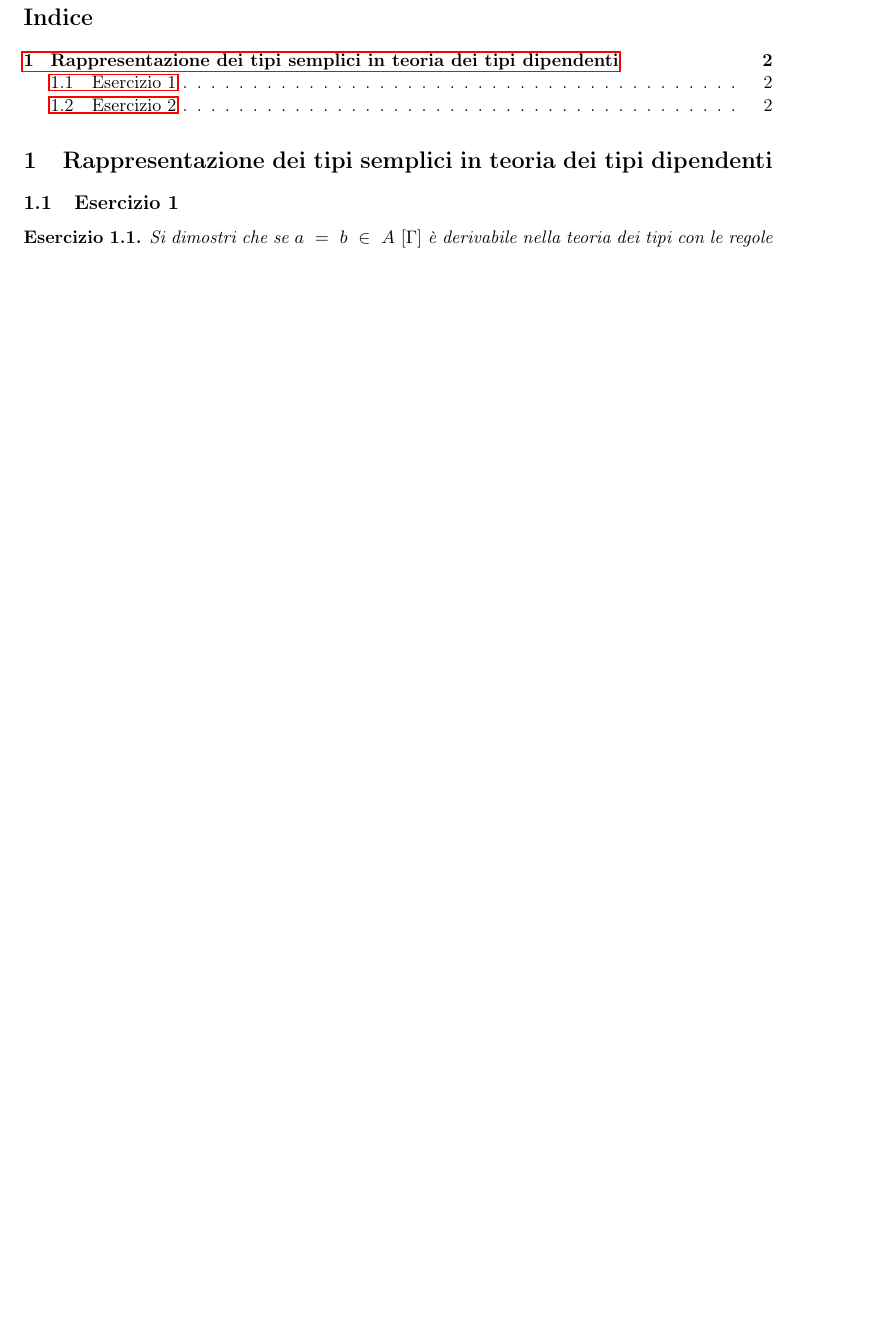
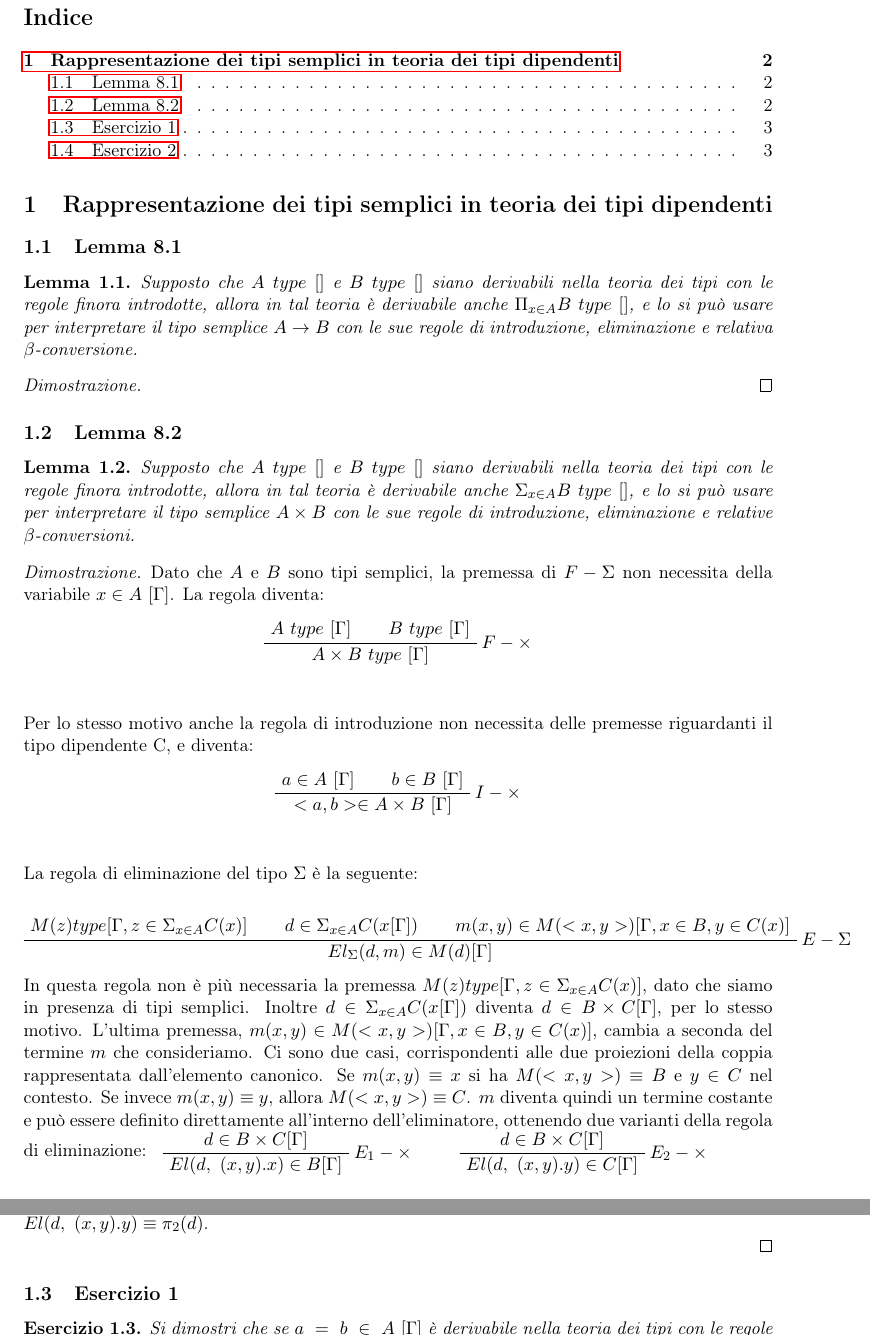
Before and after one commit to mdipirro/teoria-dei-tipi-coq, a LaTeX document (main.tex, which reads res/sections/rapprTipiSemplici.tex): part of page 2 of 2 before the commit and two parts of pages 2 and 3 of 3 after it, the two joined at a grey line, cut so that both start at the same text, the shorter picture padded with empty space. Compiled offline with pdfLaTeX.

Commit message:
Iniziata dimostrazione del lemma 8.2

```diff
--- a/res/sections/rapprTipiSemplici.tex
+++ b/res/sections/rapprTipiSemplici.tex
@@ -1,4 +1,68 @@
 \section{Rappresentazione dei tipi semplici in teoria dei tipi dipendenti}
+\subsection{Lemma 8.1}
+\begin{lem}
+	Supposto che $A~type~[]$ e $B~type~[]$ siano derivabili nella teoria dei tipi con le regole finora introdotte, allora in tal teoria è derivabile anche $\Pi_{x\in A}B~type~[]$, e lo si può usare per interpretare il tipo semplice $A\to B$ con le sue regole di introduzione, eliminazione e relativa $\beta$-conversione.
+\end{lem}
+
+\proof
+%TODO
+\endproof
+
+\subsection{Lemma 8.2}
+\begin{lem}
+	Supposto che $A~type~[]$ e $B~type~[]$ siano derivabili nella teoria dei tipi con le regole finora introdotte, allora in tal teoria è derivabile anche $\Sigma_{x\in A}B~type~[]$, e lo si può usare per interpretare il tipo semplice $A\times B$ con le sue regole di introduzione, eliminazione e relative $\beta$-conversioni.
+\end{lem}
+
+\proof
+
+Dato che $A$ e $B$ sono tipi semplici, la premessa di $F-\Sigma$ non necessita della variabile $x\in A~[\Gamma]$. La regola diventa:
+
+\begin{center}
+	\AxiomC{$A~type~[\Gamma]$}
+	\AxiomC{$B~type~[\Gamma]$}
+	\RightLabel{$F-\times$}
+	\BinaryInfC{$A\times B~type~[\Gamma]$}
+	\DisplayProof
+\end{center}
+
+\vspace{0.3in}
+Per lo stesso motivo anche la regola di introduzione non necessita delle premesse riguardanti il tipo dipendente C, e diventa:
+
+\begin{center}
+	\AxiomC{$a\in A~[\Gamma]$}
+	\AxiomC{$b\in B~[\Gamma]$}
+	\RightLabel{$I-\times$}
+	\BinaryInfC{$<a,b>\in A\times B~[\Gamma]$}
+	\DisplayProof
+\end{center}
+
+\vspace{0.3in}
+La regola di eliminazione del tipo $\Sigma$ è la seguente:
+
+\begin{center}
+	\AxiomC{$M(z)type[\Gamma,z\in\Sigma_{x\in A}C(x)]$}
+	\AxiomC{$d\in\Sigma_{x\in A}C(x[\Gamma])$}
+	\AxiomC{$m(x,y)\in M(<x,y>)[\Gamma,x\in B,y\in C(x)]$}
+	\RightLabel{$E-\Sigma$}
+	\TrinaryInfC{$El_{\Sigma}(d,m)\in M(d)[\Gamma]$}
+	\DisplayProof
+\end{center}
+
+In questa regola non è più necessaria la premessa $M(z)type[\Gamma,z\in\Sigma_{x\in A}C(x)]$, dato che siamo in presenza di tipi semplici. Inoltre $d\in\Sigma_{x\in A}C(x[\Gamma])$ diventa $d\in B\times C [\Gamma]$, per lo stesso motivo. L'ultima premessa, $m(x,y)\in M(<x,y>)[\Gamma,x\in B,y\in C(x)]$, cambia a seconda del termine $m$ che consideriamo. Ci sono due casi, corrispondenti alle due proiezioni della coppia rappresentata dall'elemento canonico. Se $m(x,y)\equiv x$ si ha $M(<x,y>)\equiv B$ e $y\in C$ nel contesto. Se invece $m(x,y)\equiv y$, allora $M(<x,y>)\equiv C$. $m$ diventa quindi un termine costante e può essere definito direttamente all'interno dell'eliminatore, ottenendo due varianti della regola di eliminazione:
+\AxiomC{$d\in B\times C [\Gamma]$}
+\RightLabel{$E_1-\times$}
+\UnaryInfC{$El(d,~(x,y).x)\in B[\Gamma]$}
+\DisplayProof\qquad
+\AxiomC{$d\in B\times C [\Gamma]$}
+\RightLabel{$E_2-\times$}
+\UnaryInfC{$El(d,~(x,y).y)\in C[\Gamma]$}
+\DisplayProof
+
+Possiamo rinominare, per chiarezza, i due eliminatori come segue: $El(d,~(x,y).x)\equiv\pi_1(d)$ e $El(d,~(x,y).y)\equiv\pi_2(d)$.
+
+%TODO: beta conversioni
+\endproof
+
 \subsection{Esercizio 1}
 \begin{thm}
 	Si dimostri che se $a~=~b~\in~A~[\Gamma]$ è derivabile nella teoria dei tipi con le regole finora introdotte allora esiste un proof-term \textbf{pf} tale che $pf~\in~Id(A,a,b)~[\Gamma]$.
```
